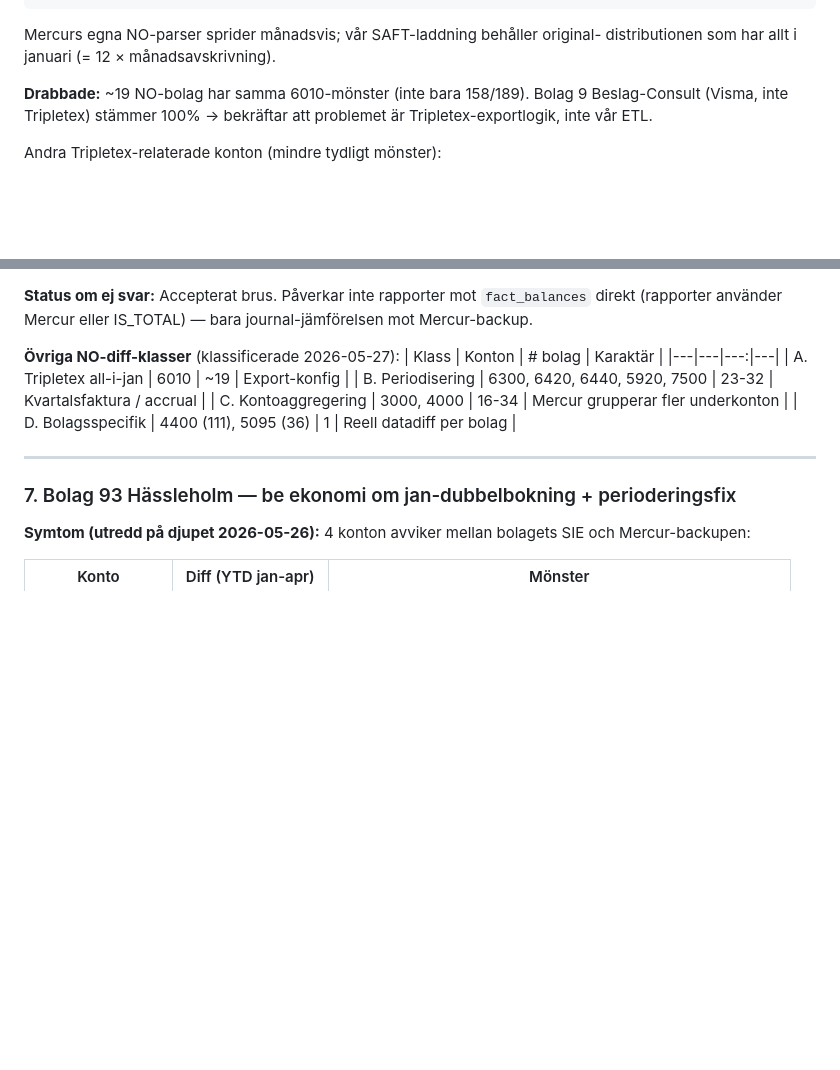
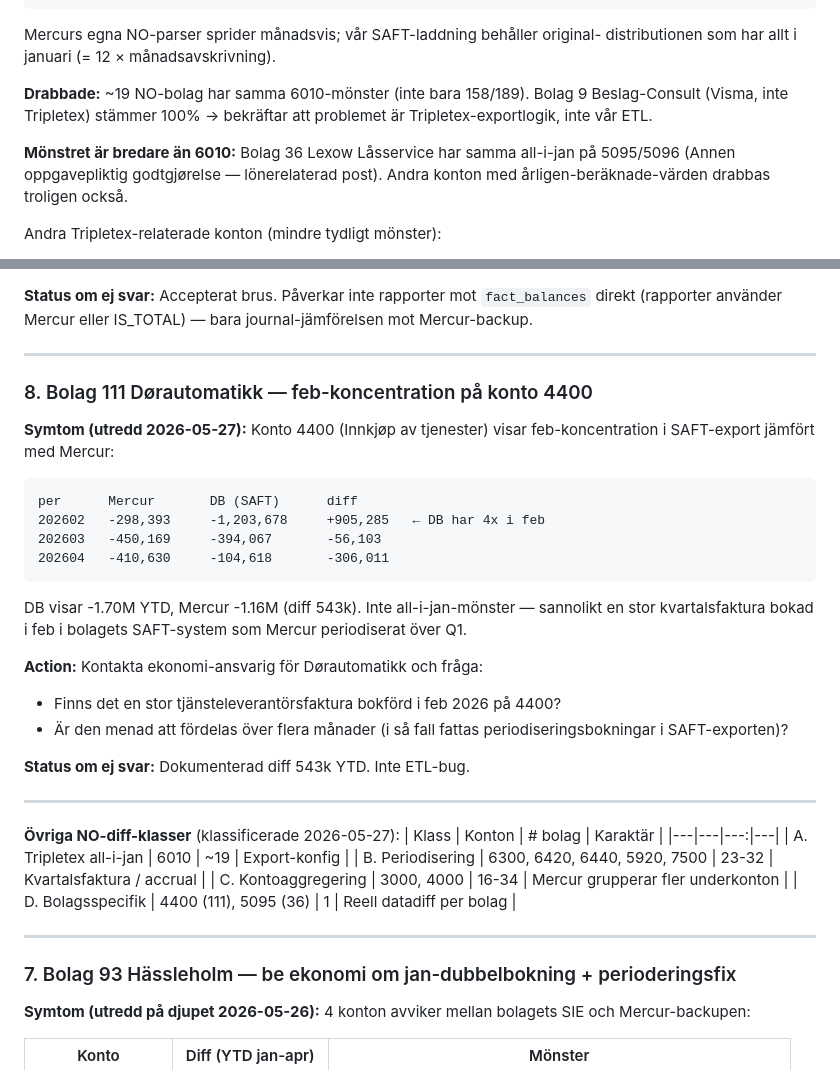
Before and after one commit to ProseroDidrik/finance-automation, a Markdown page: docs/avstamning-2026-04-extern-actions.md, 2 parts joined by grey strips. Drawn GitHub-style; blank space fills up the shorter version.

Commit message:
docs(avstamning): två NO-fynd från djupdyk på bolag 36 + 111
Bolag 36 Lexow Låsservice / konton 5095+5096:
  Samma Tripletex all-i-jan-mönster som 6010, fast på lönerelaterade konton.
  Inte ny extern_action — utvidgning av punkt 5+6.

Bolag 111 Dørautomatikk / konto 4400:
  Feb-koncentration på SAFT-sidan (-1.2M feb / 0 jan / smal mar+apr) vs
  jämn månadsfördelning i Mercur (-298k/-450k/-411k feb-apr). Total YTD-diff
  543k. Sannolikt stor kvartalsfaktura bokad i feb som behöver periodisering.
  Ny extern_action — punkt 8 i dokumentet.

Co-Authored-By: Claude Opus 4.7 <noreply@anthropic.com>

````diff
--- a/docs/avstamning-2026-04-extern-actions.md
+++ b/docs/avstamning-2026-04-extern-actions.md
@@ -130,6 +130,10 @@ distributionen som har allt i januari (= 12 × månadsavskrivning).
 Beslag-Consult (Visma, inte Tripletex) stämmer 100% → bekräftar att problemet
 är Tripletex-exportlogik, inte vår ETL.
 
+**Mönstret är bredare än 6010:** Bolag 36 Lexow Låsservice har samma all-i-jan
+på 5095/5096 (Annen oppgavepliktig godtgjørelse — lönerelaterad post). Andra
+konton med årligen-beräknade-värden drabbas troligen också.
+
 Andra Tripletex-relaterade konton (mindre tydligt mönster):
 - **189 specifikt:** Tripletex aggregerar 16 underkonton till `3000` — ETL kan
   inte särskilja, ~3,2 % avvikelse på intäktssidan.
@@ -145,6 +149,33 @@ Andra Tripletex-relaterade konton (mindre tydligt mönster):
 **Status om ej svar:** Accepterat brus. Påverkar inte rapporter mot
 `fact_balances` direkt (rapporter använder Mercur eller IS_TOTAL) — bara
 journal-jämförelsen mot Mercur-backup.
+
+---
+
+### 8. Bolag 111 Dørautomatikk — feb-koncentration på konto 4400
+
+**Symtom (utredd 2026-05-27):** Konto 4400 (Innkjøp av tjenester) visar
+feb-koncentration i SAFT-export jämfört med Mercur:
+
+```
+per      Mercur       DB (SAFT)      diff
+202602   -298,393     -1,203,678     +905,285   ← DB har 4x i feb
+202603   -450,169     -394,067       -56,103
+202604   -410,630     -104,618       -306,011
+```
+
+DB visar -1.70M YTD, Mercur -1.16M (diff 543k). Inte all-i-jan-mönster —
+sannolikt en stor kvartalsfaktura bokad i feb i bolagets SAFT-system som
+Mercur periodiserat över Q1.
+
+**Action:** Kontakta ekonomi-ansvarig för Dørautomatikk och fråga:
+- Finns det en stor tjänsteleverantörsfaktura bokförd i feb 2026 på 4400?
+- Är den menad att fördelas över flera månader (i så fall fattas
+  periodiseringsbokningar i SAFT-exporten)?
+
+**Status om ej svar:** Dokumenterad diff 543k YTD. Inte ETL-bug.
+
+---
 
 **Övriga NO-diff-klasser** (klassificerade 2026-05-27):
 | Klass | Konton | # bolag | Karaktär |
````
